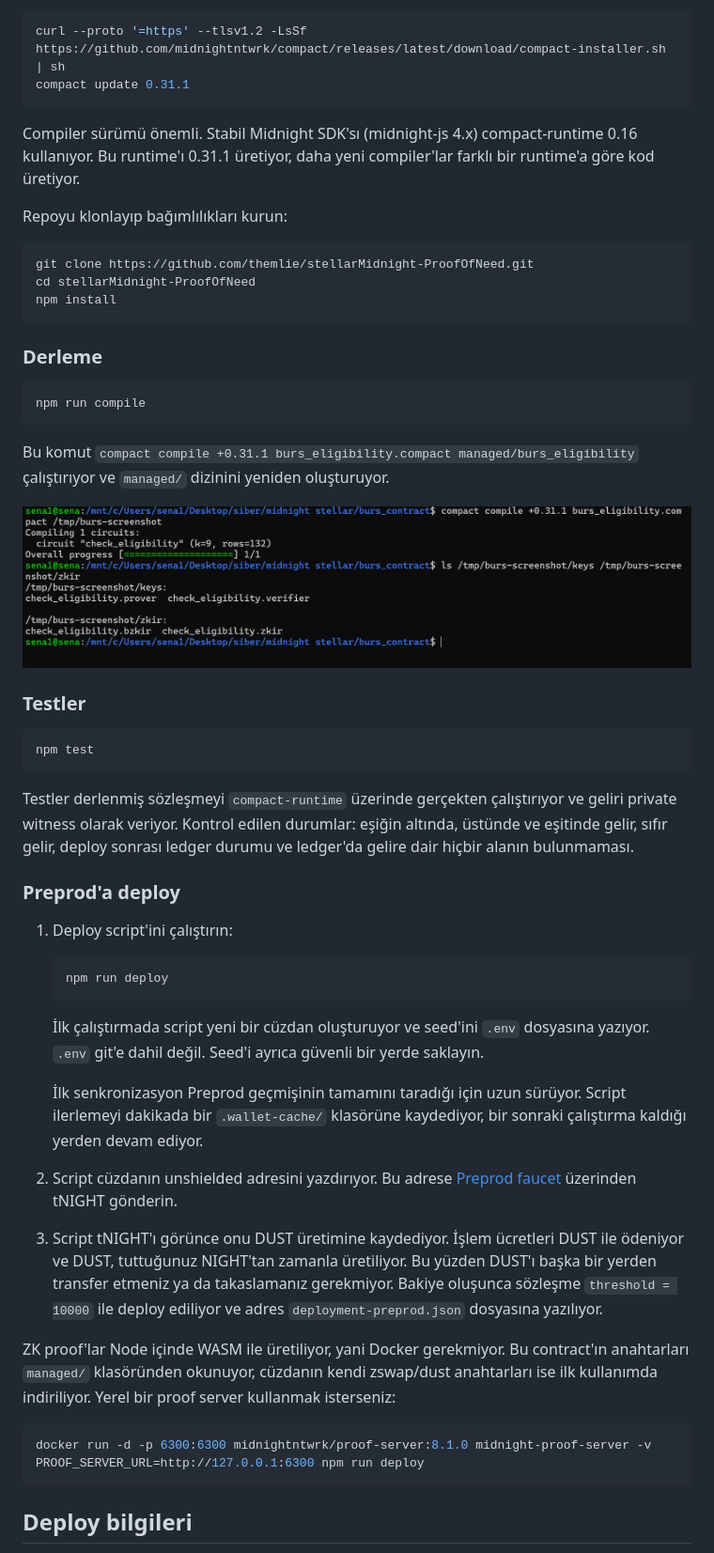
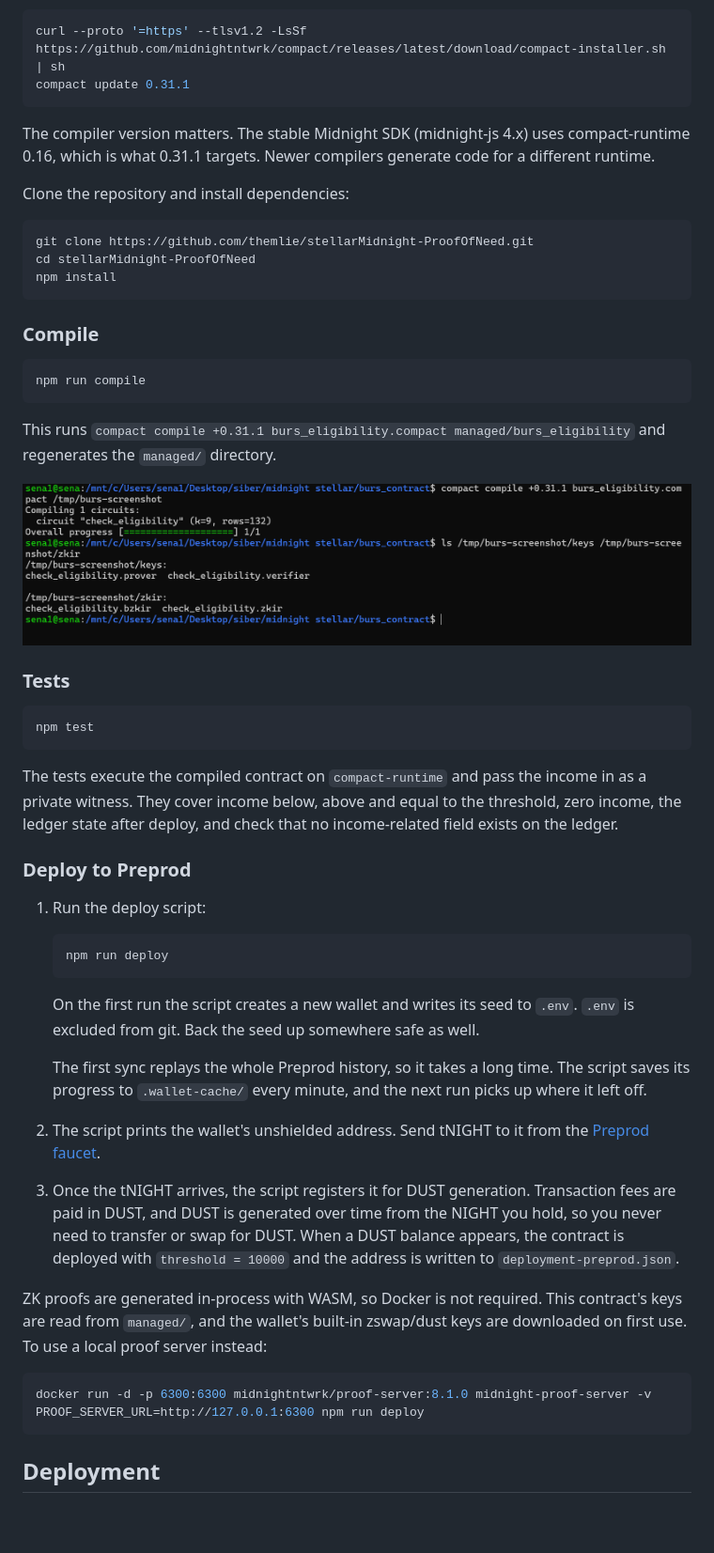
Before and after one commit to themlie/stellarMidnight-ProofOfNeed, a Markdown page: README.md, the part around one of its changes. Shown at 94% size. Drawn GitHub-style; blank space fills up the shorter version.

````diff
--- a/README.md
+++ b/README.md
@@ -55,9 +57,9 @@ curl --proto '=https' --tlsv1.2 -LsSf https://github.com/midnightntwrk/compact/r
 compact update 0.31.1
 ```
 
-Compiler sürümü önemli. Stabil Midnight SDK'sı (midnight-js 4.x) compact-runtime 0.16 kullanıyor. Bu runtime'ı 0.31.1 üretiyor, daha yeni compiler'lar farklı bir runtime'a göre kod üretiyor.
+The compiler version matters. The stable Midnight SDK (midnight-js 4.x) uses compact-runtime 0.16, which is what 0.31.1 targets. Newer compilers generate code for a different runtime.
 
-Repoyu klonlayıp bağımlılıkları kurun:
+Clone the repository and install dependencies:
 
 ```bash
 git clone https://github.com/themlie/stellarMidnight-ProofOfNeed.git
@@ -65,11 +67,11 @@ cd stellarMidnight-ProofOfNeed
 npm install
 ```
 
-### Derleme
+### Compile
 
 ```bash
 npm run compile
 ```
 
-Bu komut `compact compile +0.31.1 burs_eligibility.compact managed/burs_eligibility` çalıştırıyor ve `managed/` dizinini yeniden oluşturuyor.
+This runs `compact compile +0.31.1 burs_eligibility.compact managed/burs_eligibility` and regenerates the `managed/` directory.
 
@@ -77,34 +79,34 @@ Bu komut `compact compile +0.31.1 burs_eligibility.compact managed/burs_eligibil
 
-### Testler
+### Tests
 
 ```bash
 npm test
 ```
 
-Testler derlenmiş sözleşmeyi `compact-runtime` üzerinde gerçekten çalıştırıyor ve geliri private witness olarak veriyor. Kontrol edilen durumlar: eşiğin altında, üstünde ve eşitinde gelir, sıfır gelir, deploy sonrası ledger durumu ve ledger'da gelire dair hiçbir alanın bulunmaması.
+The tests execute the compiled contract on `compact-runtime` and pass the income in as a private witness. They cover income below, above and equal to the threshold, zero income, the ledger state after deploy, and check that no income-related field exists on the ledger.
 
-### Preprod'a deploy
+### Deploy to Preprod
 
-1. Deploy script'ini çalıştırın:
+1. Run the deploy script:
 
    ```bash
    npm run deploy
    ```
 
-   İlk çalıştırmada script yeni bir cüzdan oluşturuyor ve seed'ini `.env` dosyasına yazıyor. `.env` git'e dahil değil. Seed'i ayrıca güvenli bir yerde saklayın.
+   On the first run the script creates a new wallet and writes its seed to `.env`. `.env` is excluded from git. Back the seed up somewhere safe as well.
 
-   İlk senkronizasyon Preprod geçmişinin tamamını taradığı için uzun sürüyor. Script ilerlemeyi dakikada bir `.wallet-cache/` klasörüne kaydediyor, bir sonraki çalıştırma kaldığı yerden devam ediyor.
+   The first sync replays the whole Preprod history, so it takes a long time. The script saves its progress to `.wallet-cache/` every minute, and the next run picks up where it left off.
 
-2. Script cüzdanın unshielded adresini yazdırıyor. Bu adrese [Preprod faucet](https://faucet.preprod.midnight.network) üzerinden tNIGHT gönderin.
+2. The script prints the wallet's unshielded address. Send tNIGHT to it from the [Preprod faucet](https://faucet.preprod.midnight.network).
 
-3. Script tNIGHT'ı görünce onu DUST üretimine kaydediyor. İşlem ücretleri DUST ile ödeniyor ve DUST, tuttuğunuz NIGHT'tan zamanla üretiliyor. Bu yüzden DUST'ı başka bir yerden transfer etmeniz ya da takaslamanız gerekmiyor. Bakiye oluşunca sözleşme `threshold = 10000` ile deploy ediliyor ve adres `deployment-preprod.json` dosyasına yazılıyor.
+3. Once the tNIGHT arrives, the script registers it for DUST generation. Transaction fees are paid in DUST, and DUST is generated over time from the NIGHT you hold, so you never need to transfer or swap for DUST. When a DUST balance appears, the contract is deployed with `threshold = 10000` and the address is written to `deployment-preprod.json`.
 
-ZK proof'lar Node içinde WASM ile üretiliyor, yani Docker gerekmiyor. Bu contract'ın anahtarları `managed/` klasöründen okunuyor, cüzdanın kendi zswap/dust anahtarları ise ilk kullanımda indiriliyor. Yerel bir proof server kullanmak isterseniz:
+ZK proofs are generated in-process with WASM, so Docker is not required. This contract's keys are read from `managed/`, and the wallet's built-in zswap/dust keys are downloaded on first use. To use a local proof server instead:
 
 ```bash
 docker run -d -p 6300:6300 midnightntwrk/proof-server:8.1.0 midnight-proof-server -v
 PROOF_SERVER_URL=http://127.0.0.1:6300 npm run deploy
 ```
 
-## Deploy bilgileri
+## Deployment
 
````
Also changed, not shown: other parts of README.md (+32 -30 lines).
